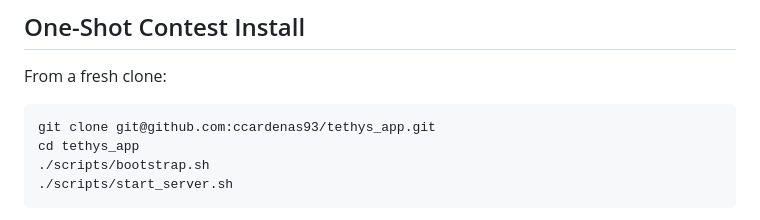
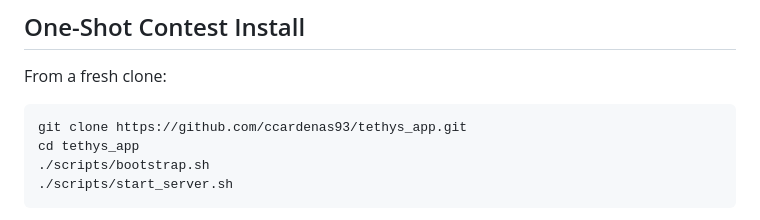
Before and after one commit to ccardenas93/tethys_app, a Markdown page: README.md, the part around the change. Rendered like a GitHub page.

Commit message:
Use HTTPS clone URL in install docs

````diff
--- a/README.md
+++ b/README.md
@@ -30,7 +30,7 @@ tool.
 From a fresh clone:
 
 ```bash
-git clone git@github.com:ccardenas93/tethys_app.git
+git clone https://github.com/ccardenas93/tethys_app.git
 cd tethys_app
 ./scripts/bootstrap.sh
 ./scripts/start_server.sh
````
